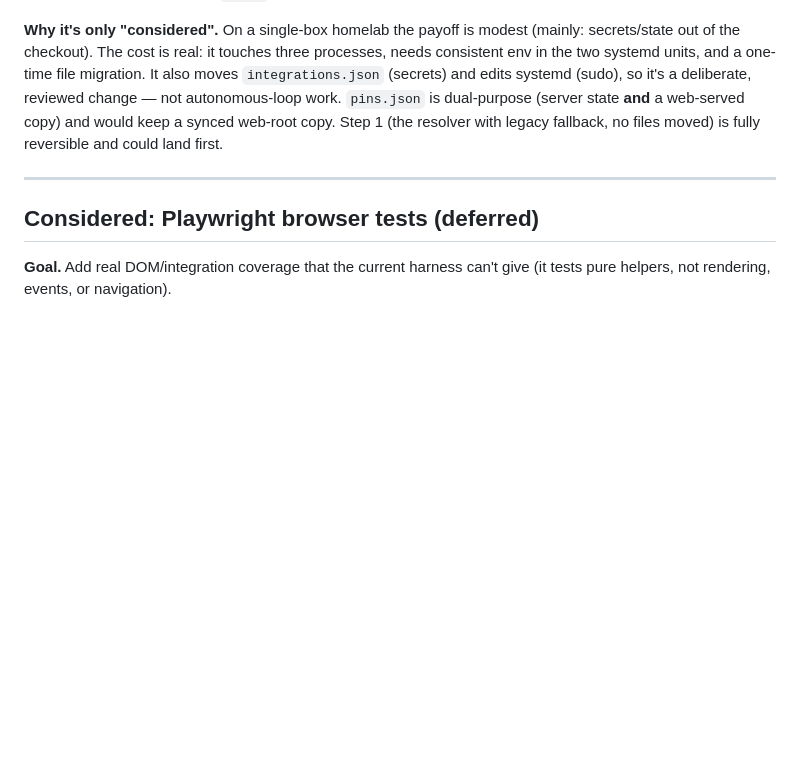
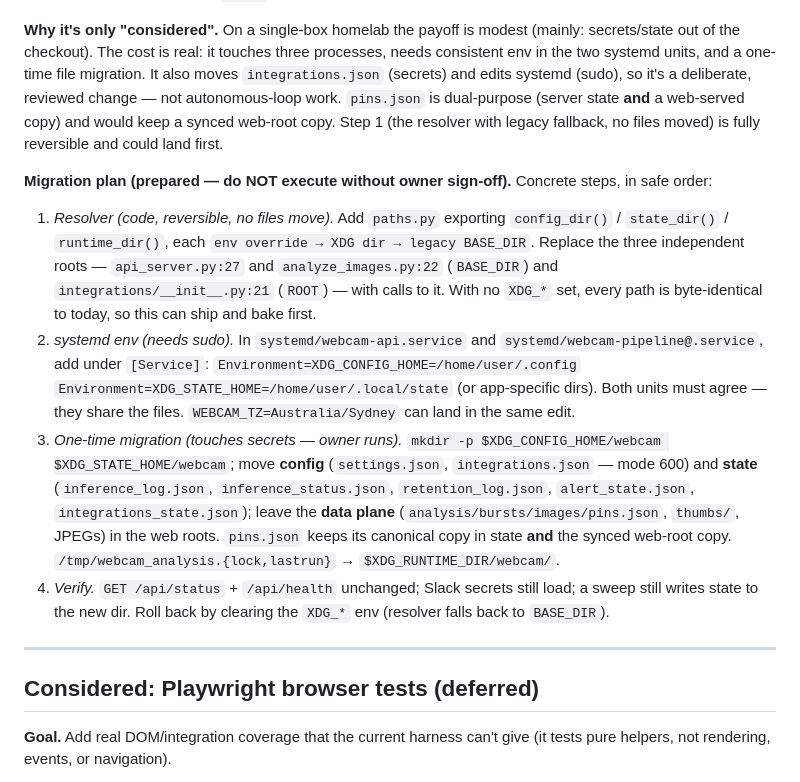
Before and after one commit to matthewhand/funes-vision, a Markdown page: ROADMAP.md, the part around the change. Drawn GitHub-style; blank space fills up the shorter version.

Commit message:
docs: concrete XDG migration plan (prepared, not executed)
Steering focus #5 ("prepare but do not execute the XDG move — document what
would change in systemd and settings"). Added an owner-gated, step-ordered
migration plan to ROADMAP's XDG entry:
  1. paths.py resolver (env -> XDG -> legacy BASE_DIR) replacing the three
     roots (api_server.py:27, analyze_images.py:22, integrations/__init__.py:21)
     — byte-identical with no XDG_* set, so it bakes first;
  2. exact systemd Environment= lines for webcam-api.service +
     webcam-pipeline@.service (+ WEBCAM_TZ);
  3. one-time file move (config + state only; data plane stays in web roots;
     pins.json keeps a synced copy; /tmp markers -> XDG_RUNTIME_DIR);
  4. verify + rollback (clear XDG_* -> resolver falls back).
DEVELOP "Paths & XDG" points at the plan. Unit names + entry-point line refs
verified against the repo. Nothing executed. Docs only.

Co-Authored-By: Claude Opus 4.8 (1M context) <noreply@anthropic.com>

```diff
--- a/ROADMAP.md
+++ b/ROADMAP.md
@@ -144,6 +144,33 @@ migration. It also moves `integrations.json` (secrets) and edits systemd
 keep a synced web-root copy. Step 1 (the resolver with legacy fallback, no
 files moved) is fully reversible and could land first.
 
+**Migration plan (prepared — do NOT execute without owner sign-off).** Concrete
+steps, in safe order:
+
+1. *Resolver (code, reversible, no files move).* Add `paths.py` exporting
+   `config_dir()` / `state_dir()` / `runtime_dir()`, each `env override → XDG
+   dir → legacy BASE_DIR`. Replace the three independent roots —
+   `api_server.py:27` and `analyze_images.py:22` (`BASE_DIR`) and
+   `integrations/__init__.py:21` (`ROOT`) — with calls to it. With no `XDG_*`
+   set, every path is byte-identical to today, so this can ship and bake first.
+2. *systemd env (needs sudo).* In `systemd/webcam-api.service` and
+   `systemd/webcam-pipeline@.service`, add under `[Service]`:
+   `Environment=XDG_CONFIG_HOME=/home/user/.config`
+   `Environment=XDG_STATE_HOME=/home/user/.local/state`
+   (or app-specific dirs). Both units must agree — they share the files.
+   `WEBCAM_TZ=Australia/Sydney` can land in the same edit.
+3. *One-time migration (touches secrets — owner runs).* `mkdir -p
+   $XDG_CONFIG_HOME/webcam $XDG_STATE_HOME/webcam`; move **config**
+   (`settings.json`, `integrations.json` — mode 600) and **state**
+   (`inference_log.json`, `inference_status.json`, `retention_log.json`,
+   `alert_state.json`, `integrations_state.json`); leave the **data plane**
+   (`analysis/bursts/images/pins.json`, `thumbs/`, JPEGs) in the web roots.
+   `pins.json` keeps its canonical copy in state **and** the synced web-root
+   copy. `/tmp/webcam_analysis.{lock,lastrun}` → `$XDG_RUNTIME_DIR/webcam/`.
+4. *Verify.* `GET /api/status` + `/api/health` unchanged; Slack secrets still
+   load; a sweep still writes state to the new dir. Roll back by clearing the
+   `XDG_*` env (resolver falls back to `BASE_DIR`).
+
 ---
 
 ## Considered: Playwright browser tests (deferred)
```
Also changed, not shown: DEVELOP.md (+2 -1 lines).
